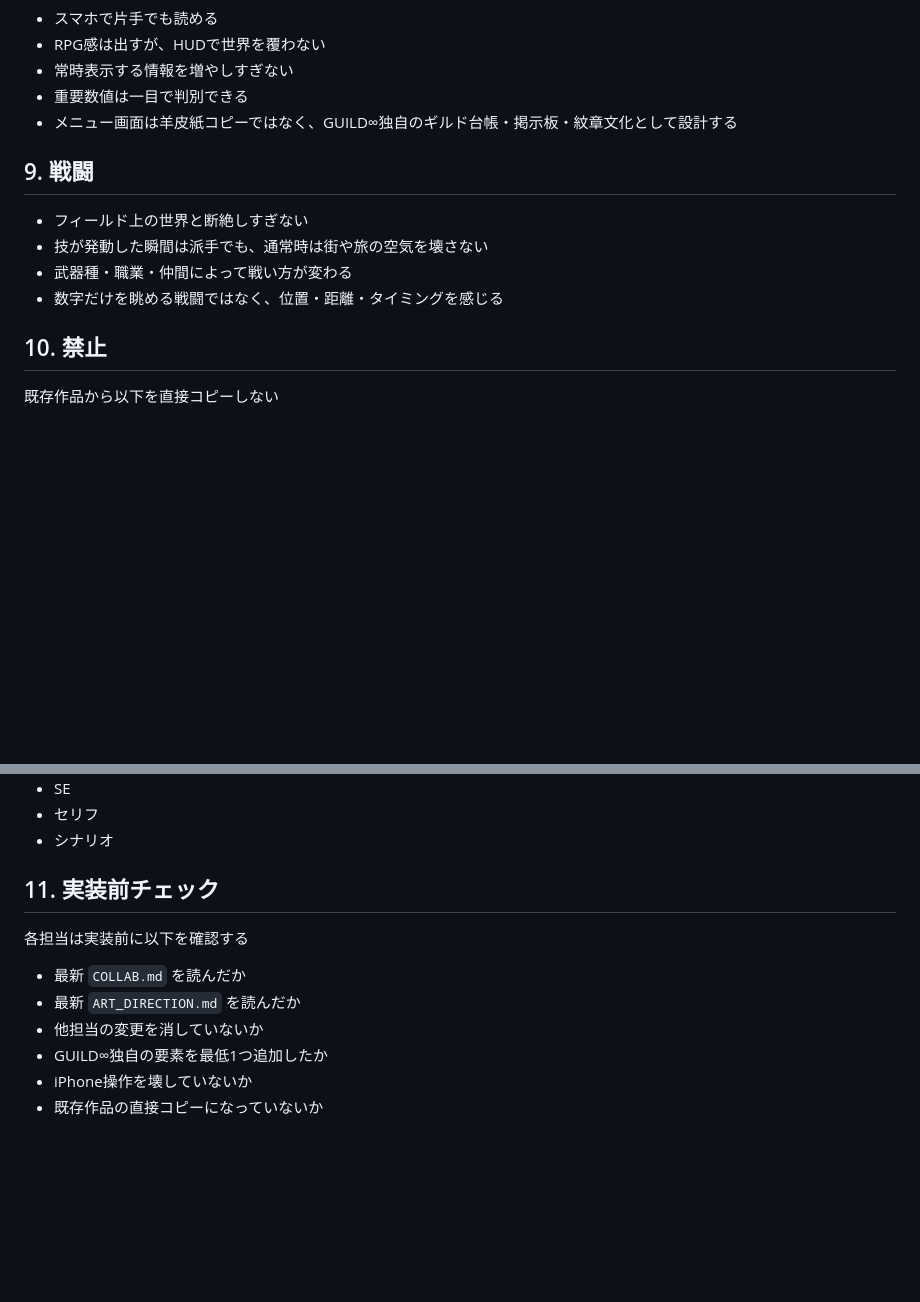
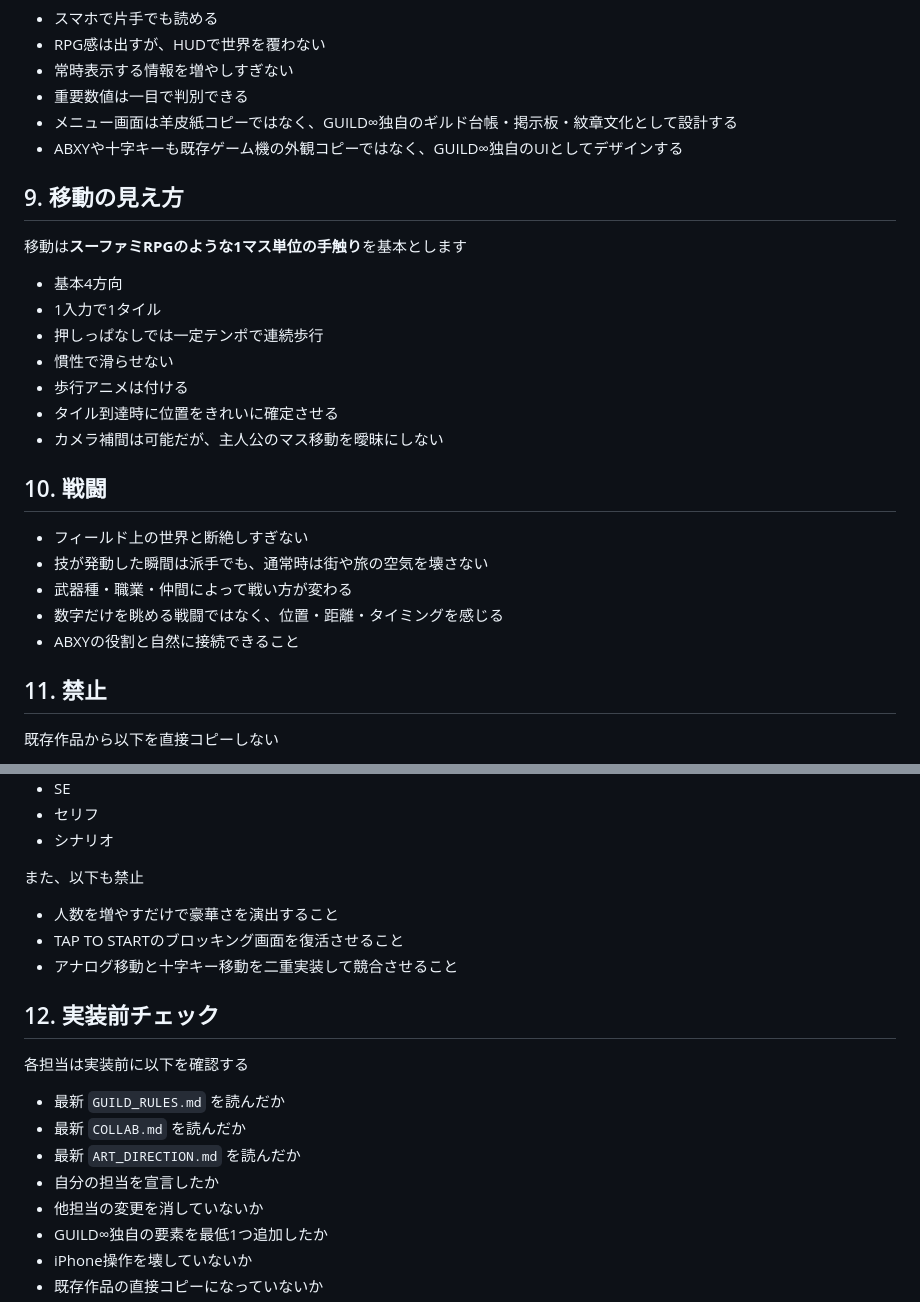
Before and after one commit to MusicJapanLLC/test2, a Markdown page: ART_DIRECTION.md, 2 parts joined by grey strips. GitHub-like rendering; blank space fills up the shorter version.

```diff
--- a/ART_DIRECTION.md
+++ b/ART_DIRECTION.md
@@ -95,15 +139,29 @@ GUILD∞ではこれを
 - 常時表示する情報を増やしすぎない
 - 重要数値は一目で判別できる
 - メニュー画面は羊皮紙コピーではなく、GUILD∞独自のギルド台帳・掲示板・紋章文化として設計する
+- ABXYや十字キーも既存ゲーム機の外観コピーではなく、GUILD∞独自のUIとしてデザインする
 
-## 9. 戦闘
+## 9. 移動の見え方
+
+移動は**スーファミRPGのような1マス単位の手触り**を基本とします
+
+- 基本4方向
+- 1入力で1タイル
+- 押しっぱなしでは一定テンポで連続歩行
+- 慣性で滑らせない
+- 歩行アニメは付ける
+- タイル到達時に位置をきれいに確定させる
+- カメラ補間は可能だが、主人公のマス移動を曖昧にしない
+
+## 10. 戦闘
 
 - フィールド上の世界と断絶しすぎない
 - 技が発動した瞬間は派手でも、通常時は街や旅の空気を壊さない
 - 武器種・職業・仲間によって戦い方が変わる
 - 数字だけを眺める戦闘ではなく、位置・距離・タイミングを感じる
+- ABXYの役割と自然に接続できること
 
-## 10. 禁止
+## 11. 禁止
 
 既存作品から以下を直接コピーしない
 
@@ -120,12 +178,20 @@ GUILD∞ではこれを
 - セリフ
 - シナリオ
 
-## 11. 実装前チェック
+また、以下も禁止
+
+- 人数を増やすだけで豪華さを演出すること
+- TAP TO STARTのブロッキング画面を復活させること
+- アナログ移動と十字キー移動を二重実装して競合させること
+
+## 12. 実装前チェック
 
 各担当は実装前に以下を確認する
 
+- 最新 `GUILD_RULES.md` を読んだか
 - 最新 `COLLAB.md` を読んだか
 - 最新 `ART_DIRECTION.md` を読んだか
+- 自分の担当を宣言したか
 - 他担当の変更を消していないか
 - GUILD∞独自の要素を最低1つ追加したか
 - iPhone操作を壊していないか
```
Also changed, not shown: other parts of ART_DIRECTION.md (+48 -4 lines).
